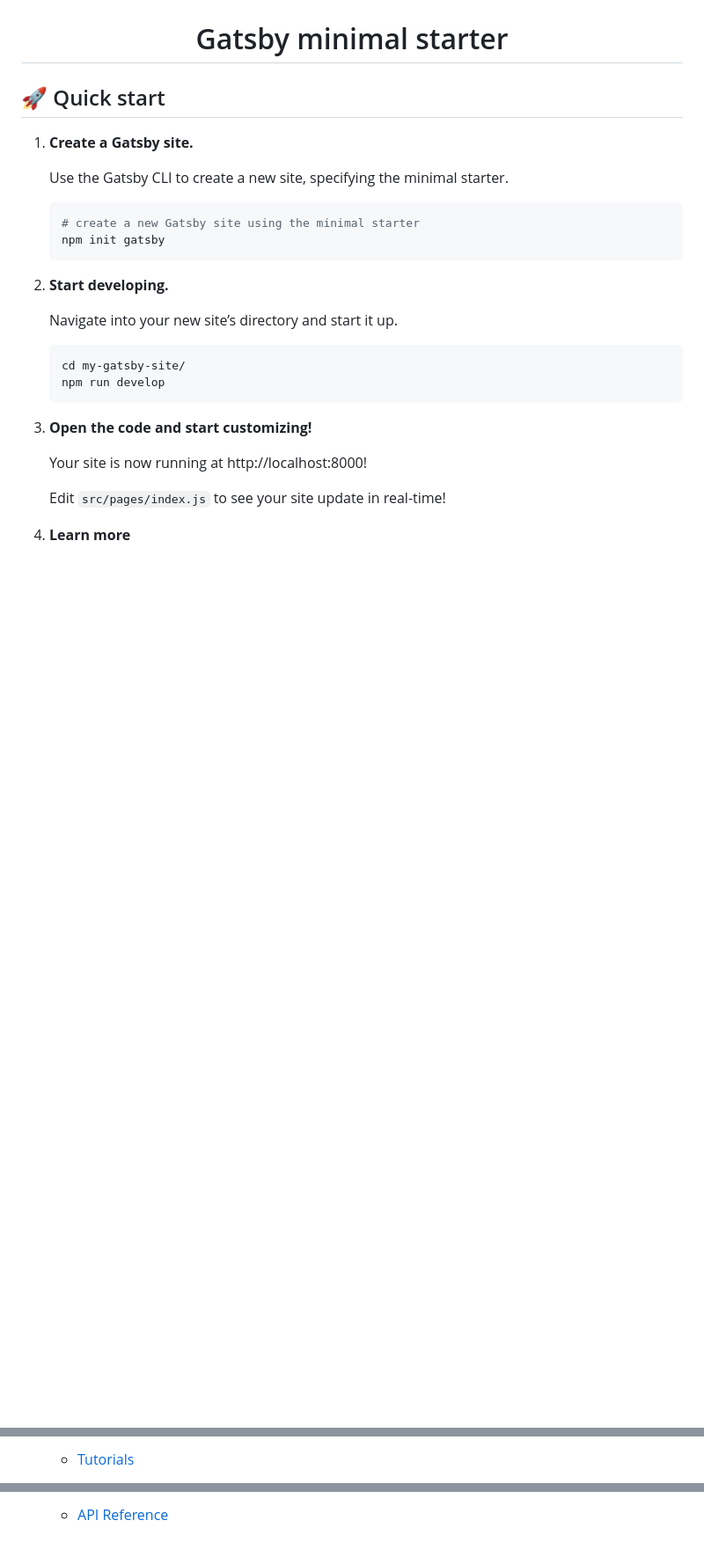
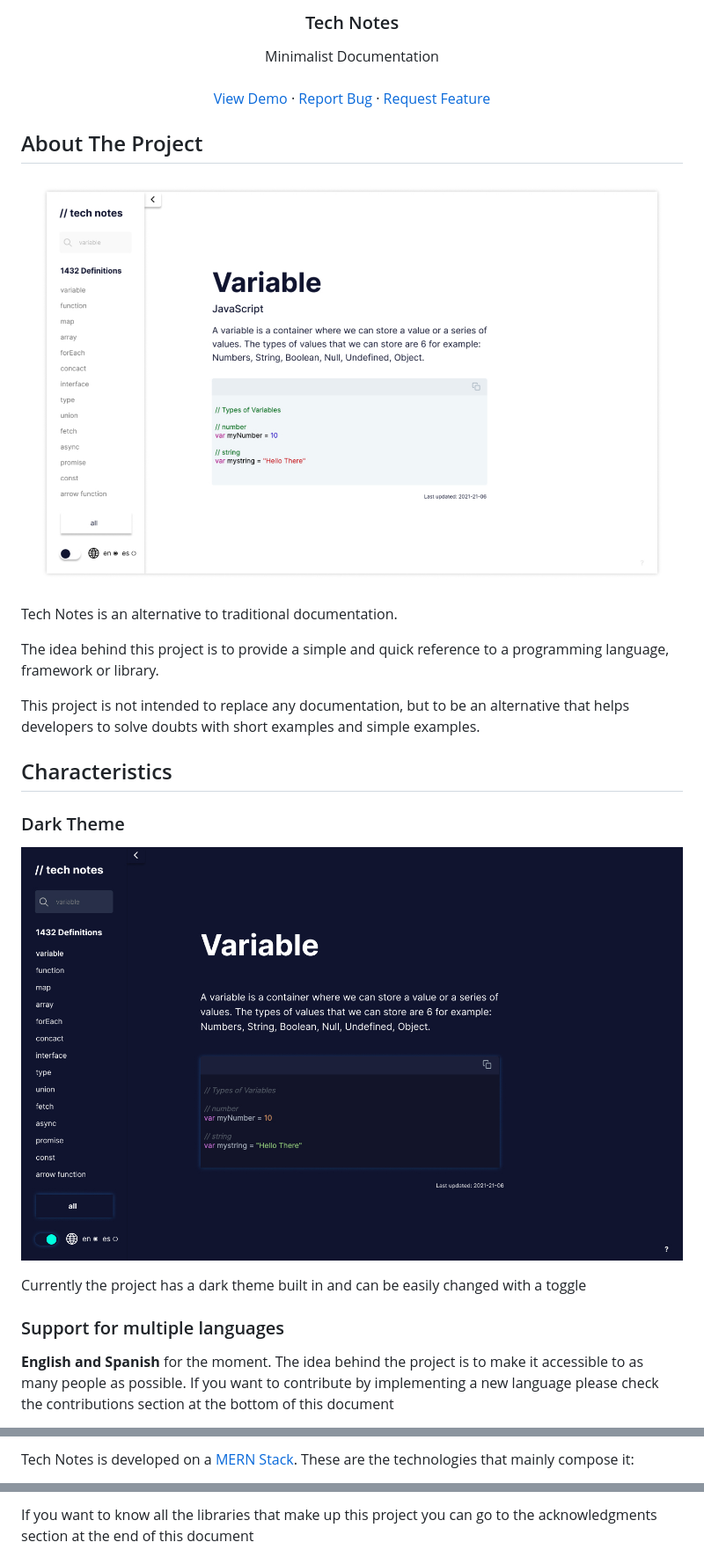
Before and after one commit to oscarbebop/tech-notes, a Markdown page: README.md, 3 parts joined by grey strips. Shown: that part at 88% size. Rendered like a GitHub page; pictures changed too: static/github-promotional.jpg (added), static/tech-notes-dark-mode.jpg (added); blank space fills up the shorter version.

````diff
--- a/README.md
+++ b/README.md
@@ -4,34 +5,38 @@
   </a>
+
+  <h3 align="center">Tech Notes</h3>
+
+  <p align="center">
+    Minimalist Documentation
+    <br />
+    <br />
+    <a href="https://tech-notes.dev/">View Demo</a>
+    ·
+    <a href="https://github.com/oscarbebop/tech-notes/issues">Report Bug</a>
+    ·
+    <a href="https://github.com/oscarbebop/tech-notes/issues">Request Feature</a>
+  </p>
 </p>
-<h1 align="center">
-  Gatsby minimal starter
-</h1>
 
-## 🚀 Quick start
+## About The Project
 
-1.  **Create a Gatsby site.**
+![tech notes](./static/github-promotional.jpg)
 
-    Use the Gatsby CLI to create a new site, specifying the minimal starter.
+Tech Notes is an alternative to traditional documentation.
 
-    ```shell
-    # create a new Gatsby site using the minimal starter
-    npm init gatsby
-    ```
+The idea behind this project is to provide a simple and quick reference to a programming language, framework or library.
 
-2.  **Start developing.**
+This project is not intended to replace any documentation, but to be an alternative that helps developers to solve doubts with short examples and simple examples.
 
-    Navigate into your new site’s directory and start it up.
+## Characteristics
 
-    ```shell
-    cd my-gatsby-site/
-    npm run develop
-    ```
+### Dark Theme
 
-3.  **Open the code and start customizing!**
+![dark mode](./static/tech-notes-dark-mode.jpg)
 
-    Your site is now running at http://localhost:8000!
+Currently the project has a dark theme built in and can be easily changed with a toggle
 
-    Edit `src/pages/index.js` to see your site update in real-time!
+### Support for multiple languages
 
-4.  **Learn more**
+**English and Spanish** for the moment. The idea behind the project is to make it accessible to as many people as possible. If you want to contribute by implementing a new language please check the contributions section at the bottom of this document
 
@@ -39,3 +44,3 @@
 
-    - [Tutorials](https://www.gatsbyjs.com/tutorial/?utm_source=starter&utm_medium=readme&utm_campaign=minimal-starter)
+Tech Notes is developed on a [MERN Stack](https://getbootstrap.com). These are the technologies that mainly compose it:
 
@@ -43,3 +52,3 @@
 
-    - [API Reference](https://www.gatsbyjs.com/docs/api-reference/?utm_source=starter&utm_medium=readme&utm_campaign=minimal-starter)
+If you want to know all the libraries that make up this project you can go to the acknowledgments section at the end of this document
 
````
Also changed, not shown: other parts of README.md (+71 -9 lines), static/logo.png (added).
